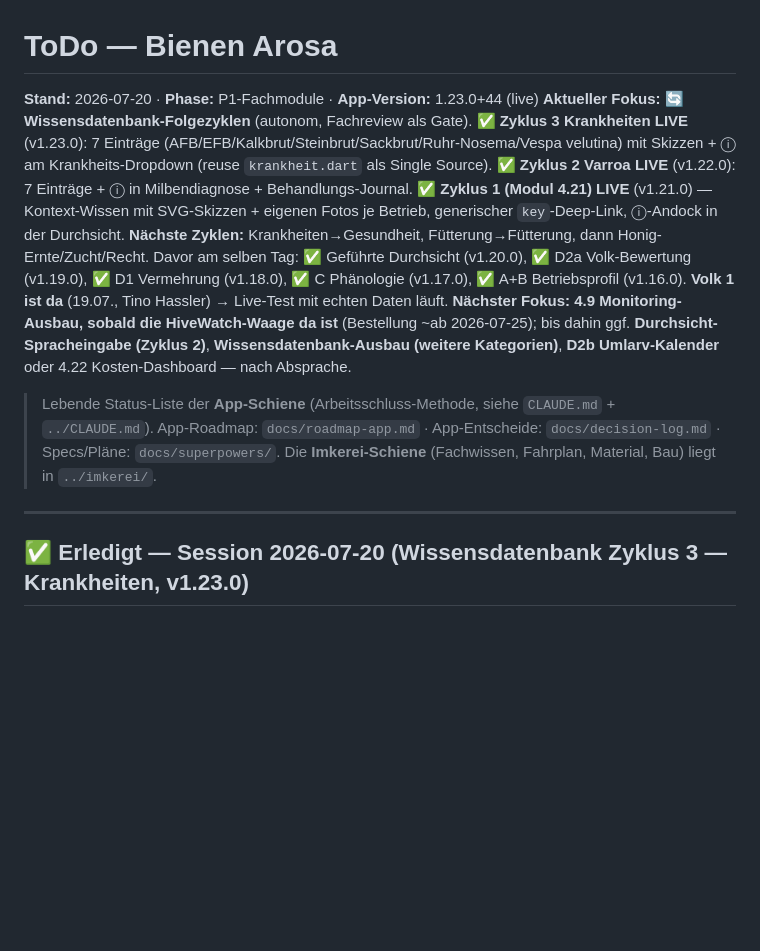
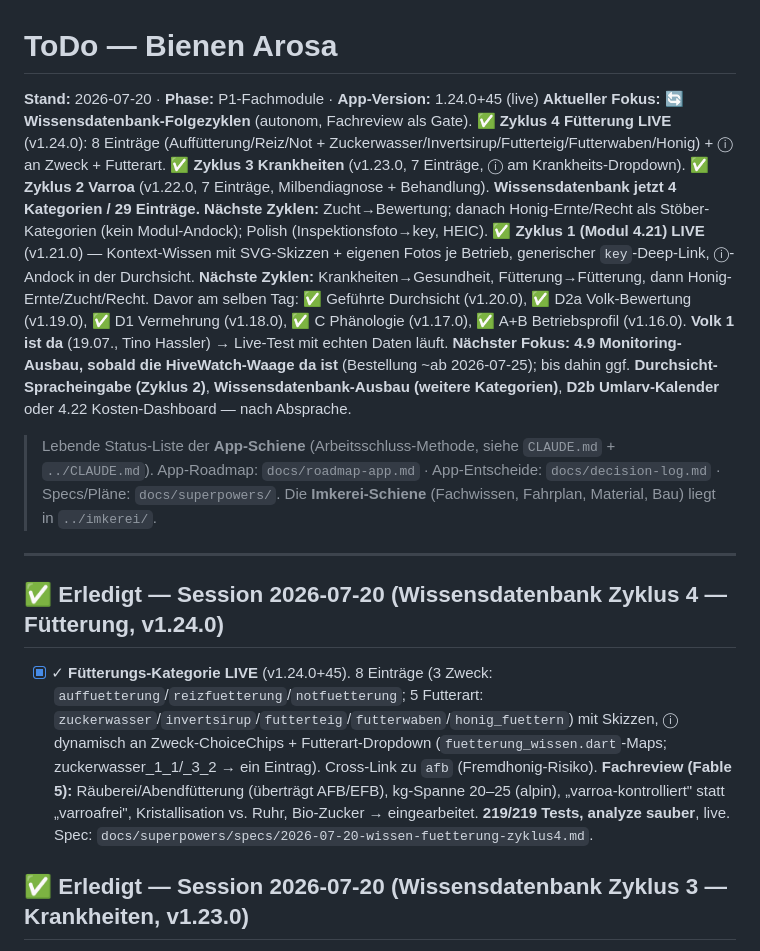
Before and after one commit to DanielProyer/bienen-app, a Markdown page: ToDo.md, the part around the change. GitHub-like rendering; blank space fills up the shorter version.

Commit message:
docs(wissen): Living-Docs Zyklus 4 Fuetterung (v1.24.0)
Co-Authored-By: Claude Opus 4.8 <noreply@anthropic.com>

```diff
--- a/ToDo.md
+++ b/ToDo.md
@@ -1,11 +1,15 @@
 # ToDo — Bienen Arosa
 
-**Stand:** 2026-07-20 · **Phase:** P1-Fachmodule · **App-Version:** 1.23.0+44 (live)
-**Aktueller Fokus:** 🔄 **Wissensdatenbank-Folgezyklen** (autonom, Fachreview als Gate). ✅ **Zyklus 3 Krankheiten LIVE** (v1.23.0): 7 Einträge (AFB/EFB/Kalkbrut/Steinbrut/Sackbrut/Ruhr-Nosema/Vespa velutina) mit Skizzen + ⓘ am Krankheits-Dropdown (reuse `krankheit.dart` als Single Source). ✅ **Zyklus 2 Varroa LIVE** (v1.22.0): 7 Einträge + ⓘ in Milbendiagnose + Behandlungs-Journal. ✅ **Zyklus 1 (Modul 4.21) LIVE** (v1.21.0) — Kontext-Wissen mit SVG-Skizzen + eigenen Fotos je Betrieb, generischer `key`-Deep-Link, ⓘ-Andock in der Durchsicht. **Nächste Zyklen:** Krankheiten→Gesundheit, Fütterung→Fütterung, dann Honig-Ernte/Zucht/Recht. Davor am selben Tag: ✅ Geführte Durchsicht (v1.20.0), ✅ D2a Volk-Bewertung (v1.19.0), ✅ D1 Vermehrung (v1.18.0), ✅ C Phänologie (v1.17.0), ✅ A+B Betriebsprofil (v1.16.0). **Volk 1 ist da** (19.07., Tino Hassler) → Live-Test mit echten Daten läuft. **Nächster Fokus:** **4.9 Monitoring-Ausbau, sobald die HiveWatch-Waage da ist** (Bestellung ~ab 2026-07-25); bis dahin ggf. **Durchsicht-Spracheingabe (Zyklus 2)**, **Wissensdatenbank-Ausbau (weitere Kategorien)**, **D2b Umlarv-Kalender** oder 4.22 Kosten-Dashboard — nach Absprache.
+**Stand:** 2026-07-20 · **Phase:** P1-Fachmodule · **App-Version:** 1.24.0+45 (live)
+**Aktueller Fokus:** 🔄 **Wissensdatenbank-Folgezyklen** (autonom, Fachreview als Gate). ✅ **Zyklus 4 Fütterung LIVE** (v1.24.0): 8 Einträge (Auffütterung/Reiz/Not + Zuckerwasser/Invertsirup/Futterteig/Futterwaben/Honig) + ⓘ an Zweck + Futterart. ✅ **Zyklus 3 Krankheiten** (v1.23.0, 7 Einträge, ⓘ am Krankheits-Dropdown). ✅ **Zyklus 2 Varroa** (v1.22.0, 7 Einträge, Milbendiagnose + Behandlung). **Wissensdatenbank jetzt 4 Kategorien / 29 Einträge.** **Nächste Zyklen:** Zucht→Bewertung; danach Honig-Ernte/Recht als Stöber-Kategorien (kein Modul-Andock); Polish (Inspektionsfoto→key, HEIC). ✅ **Zyklus 1 (Modul 4.21) LIVE** (v1.21.0) — Kontext-Wissen mit SVG-Skizzen + eigenen Fotos je Betrieb, generischer `key`-Deep-Link, ⓘ-Andock in der Durchsicht. **Nächste Zyklen:** Krankheiten→Gesundheit, Fütterung→Fütterung, dann Honig-Ernte/Zucht/Recht. Davor am selben Tag: ✅ Geführte Durchsicht (v1.20.0), ✅ D2a Volk-Bewertung (v1.19.0), ✅ D1 Vermehrung (v1.18.0), ✅ C Phänologie (v1.17.0), ✅ A+B Betriebsprofil (v1.16.0). **Volk 1 ist da** (19.07., Tino Hassler) → Live-Test mit echten Daten läuft. **Nächster Fokus:** **4.9 Monitoring-Ausbau, sobald die HiveWatch-Waage da ist** (Bestellung ~ab 2026-07-25); bis dahin ggf. **Durchsicht-Spracheingabe (Zyklus 2)**, **Wissensdatenbank-Ausbau (weitere Kategorien)**, **D2b Umlarv-Kalender** oder 4.22 Kosten-Dashboard — nach Absprache.
 
 > Lebende Status-Liste der **App-Schiene** (Arbeitsschluss-Methode, siehe `CLAUDE.md` + `../CLAUDE.md`). App-Roadmap: `docs/roadmap-app.md` · App-Entscheide: `docs/decision-log.md` · Specs/Pläne: `docs/superpowers/`. Die **Imkerei-Schiene** (Fachwissen, Fahrplan, Material, Bau) liegt in `../imkerei/`.
 
 ---
+
+## ✅ Erledigt — Session 2026-07-20 (Wissensdatenbank Zyklus 4 — Fütterung, v1.24.0)
+
+- [x] ✓ **Fütterungs-Kategorie LIVE** (v1.24.0+45). 8 Einträge (3 Zweck: `auffuetterung`/`reizfuetterung`/`notfuetterung`; 5 Futterart: `zuckerwasser`/`invertsirup`/`futterteig`/`futterwaben`/`honig_fuettern`) mit Skizzen, ⓘ dynamisch an Zweck-ChoiceChips + Futterart-Dropdown (`fuetterung_wissen.dart`-Maps; zuckerwasser_1_1/_3_2 → ein Eintrag). Cross-Link zu `afb` (Fremdhonig-Risiko). **Fachreview (Fable 5):** Räuberei/Abendfütterung (überträgt AFB/EFB), kg-Spanne 20–25 (alpin), „varroa-kontrolliert" statt „varroafrei", Kristallisation vs. Ruhr, Bio-Zucker → eingearbeitet. **219/219 Tests, analyze sauber**, live. Spec: `docs/superpowers/specs/2026-07-20-wissen-fuetterung-zyklus4.md`.
 
 ## ✅ Erledigt — Session 2026-07-20 (Wissensdatenbank Zyklus 3 — Krankheiten, v1.23.0)
 
```
Also changed, not shown: docs/decision-log.md (+4 -0 lines), docs/roadmap-app.md (+1 -1 lines).
